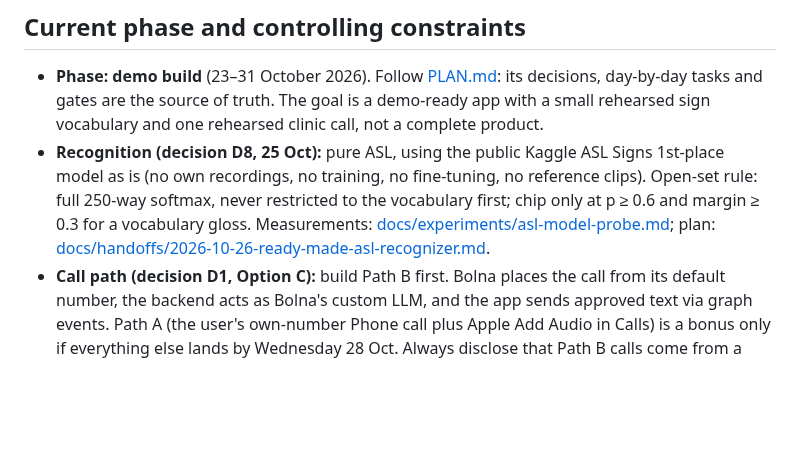
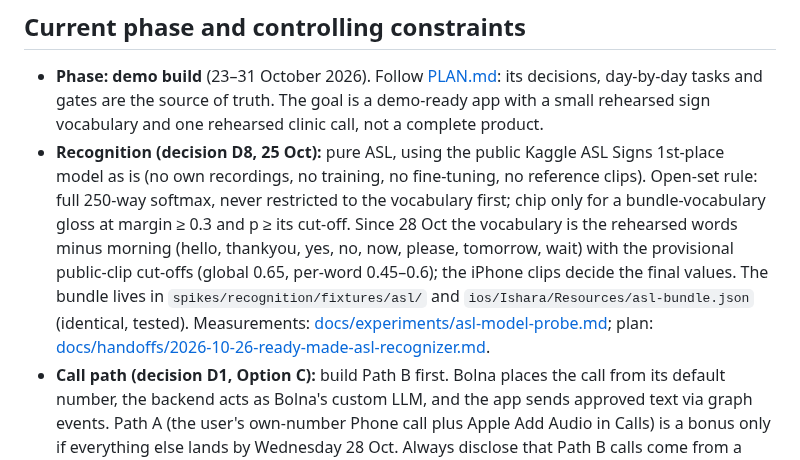
Before and after one commit to BishalJena/ishara, a Markdown page: AGENTS.md, the part around the change. GitHub-like rendering; blank space fills up the shorter version.

Commit message:
docs: D8 chips only the rehearsed words minus morning, cut-offs provisional

```diff
--- a/AGENTS.md
+++ b/AGENTS.md
@@ -3,7 +3,7 @@
 ## Current phase and controlling constraints
 
 - **Phase: demo build** (23–31 October 2026). Follow [PLAN.md](PLAN.md): its decisions, day-by-day tasks and gates are the source of truth. The goal is a demo-ready app with a small rehearsed sign vocabulary and one rehearsed clinic call, not a complete product.
-- **Recognition (decision D8, 25 Oct):** pure ASL, using the public Kaggle ASL Signs 1st-place model as is (no own recordings, no training, no fine-tuning, no reference clips). Open-set rule: full 250-way softmax, never restricted to the vocabulary first; chip only at p ≥ 0.6 and margin ≥ 0.3 for a vocabulary gloss. Measurements: [docs/experiments/asl-model-probe.md](docs/experiments/asl-model-probe.md); plan: [docs/handoffs/2026-10-26-ready-made-asl-recognizer.md](docs/handoffs/2026-10-26-ready-made-asl-recognizer.md).
+- **Recognition (decision D8, 25 Oct):** pure ASL, using the public Kaggle ASL Signs 1st-place model as is (no own recordings, no training, no fine-tuning, no reference clips). Open-set rule: full 250-way softmax, never restricted to the vocabulary first; chip only for a bundle-vocabulary gloss at margin ≥ 0.3 and p ≥ its cut-off. Since 28 Oct the vocabulary is the rehearsed words minus morning (hello, thankyou, yes, no, now, please, tomorrow, wait) with the provisional public-clip cut-offs (global 0.65, per-word 0.45–0.6); the iPhone clips decide the final values. The bundle lives in `spikes/recognition/fixtures/asl/` and `ios/Ishara/Resources/asl-bundle.json` (identical, tested). Measurements: [docs/experiments/asl-model-probe.md](docs/experiments/asl-model-probe.md); plan: [docs/handoffs/2026-10-26-ready-made-asl-recognizer.md](docs/handoffs/2026-10-26-ready-made-asl-recognizer.md).
 - **Call path (decision D1, Option C):** build Path B first. Bolna places the call from its default number, the backend acts as Bolna's custom LLM, and the app sends approved text via graph events. Path A (the user's own-number Phone call plus Apple Add Audio in Calls) is a bonus only if everything else lands by Wednesday 28 Oct. Always disclose that Path B calls come from a Bolna number, not the user's own number.
 - **Nothing is spoken unless the user taps SEND.** Approvals are single use and tied to a `turn_id`. Unsure recognition, stale drafts, network failure and ended calls stay silent; never guess.
 - **The LLM composer (Groq, `openai/gpt-oss-120b`) may reword but not add facts.** A validator rejects missing chip meanings and any invented day, time, number or name; templates are the fallback (also when Groq is slower than 1.5 s or has no key).
```
Also changed, not shown: PLAN.md (+1 -1 lines).
